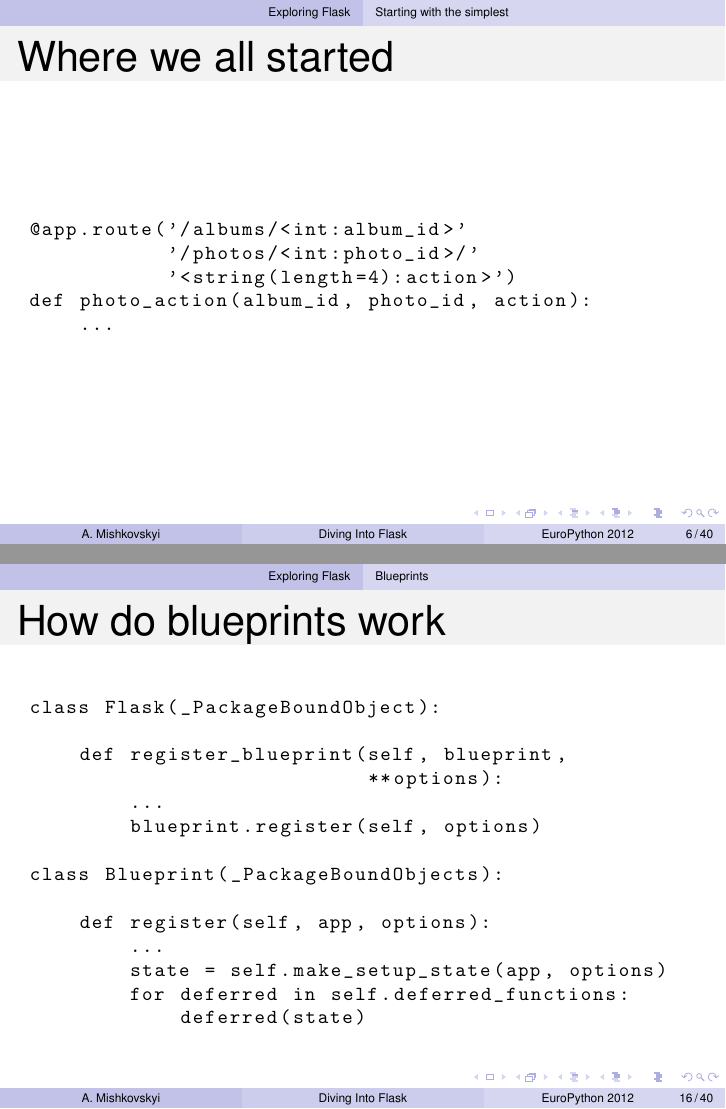
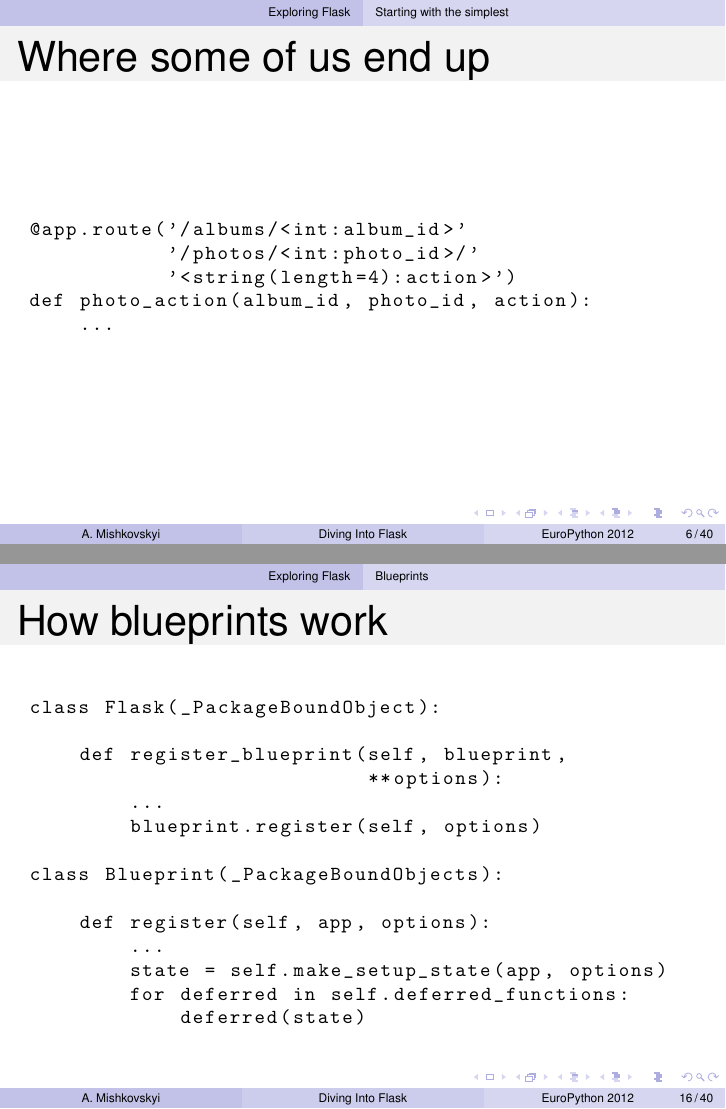
Before and after one commit to mishok13/presentations, LaTeX slides (europython/2012/flask-head-on/slides.tex): pages 9 and 25 of 68, joined at a grey line. Compiled offline with pdfLaTeX.

Commit message:
Final version v2.0

```diff
--- a/europython/2012/flask-head-on/slides.tex
+++ b/europython/2012/flask-head-on/slides.tex
@@ -85,7 +85,8 @@
 \subsection{Starting with the simplest}
 
 \begin{frame}[fragile]
-  \frametitle{Where we all started}
+\only<1,2>{  \frametitle{Where we all start}}
+\only<3>{\frametitle{Where some of us end up}}
   \only<1>{
     \lstinputlisting[language=Python]{code/simplest.py}
   }
@@ -185,7 +186,7 @@
 \end{frame}
 
 \begin{frame}
-  \frametitle{How do blueprints work}
+  \frametitle{How blueprints work}
 \only<1>{  \begin{itemize}
   \item Basically a proxy object
   \item That tracks if it was registered before
```
